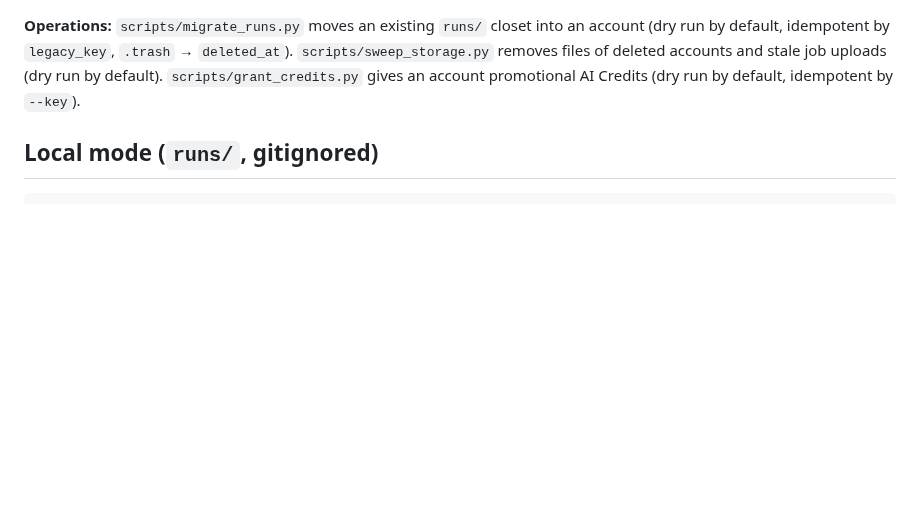
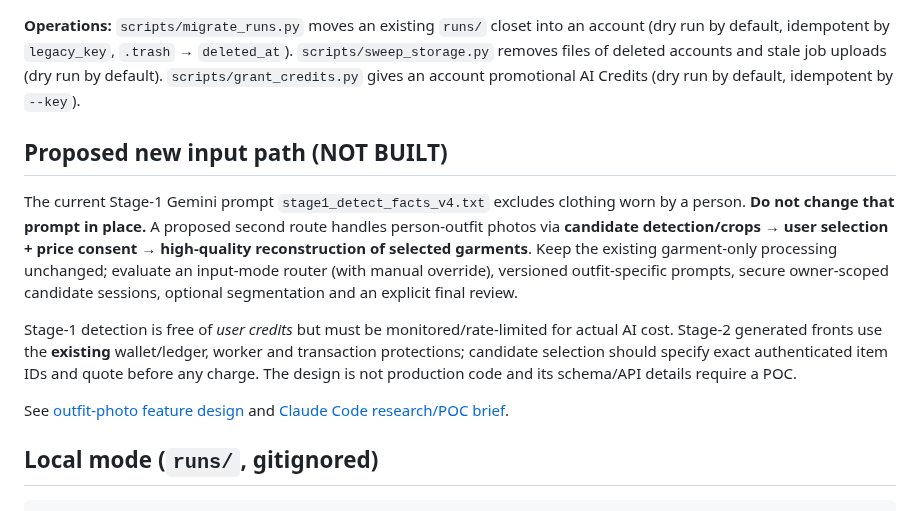
Before and after one commit to RoiSafran9/digital-wardrobe, a Markdown page: docs/ARCHITECTURE.md, the part around the change. Rendered like a GitHub page; blank space fills up the shorter version.

Commit message:
docs: cross-reference planned two-stage worn-outfit import without changing shipped flows

````diff
--- a/docs/ARCHITECTURE.md
+++ b/docs/ARCHITECTURE.md
@@ -72,6 +72,14 @@ Every model call is appended to a `run_log.jsonl` (stage, model, prompt version,
 
 **Operations:** `scripts/migrate_runs.py` moves an existing `runs/` closet into an account (dry run by default, idempotent by `legacy_key`, `.trash` → `deleted_at`). `scripts/sweep_storage.py` removes files of deleted accounts and stale job uploads (dry run by default). `scripts/grant_credits.py` gives an account promotional AI Credits (dry run by default, idempotent by `--key`).
 
+## Proposed new input path (NOT BUILT)
+
+The current Stage-1 Gemini prompt `stage1_detect_facts_v4.txt` excludes clothing worn by a person. **Do not change that prompt in place.** A proposed second route handles person-outfit photos via **candidate detection/crops → user selection + price consent → high-quality reconstruction of selected garments**. Keep the existing garment-only processing unchanged; evaluate an input-mode router (with manual override), versioned outfit-specific prompts, secure owner-scoped candidate sessions, optional segmentation and an explicit final review.
+
+Stage-1 detection is free of *user credits* but must be monitored/rate-limited for actual AI cost. Stage-2 generated fronts use the **existing** wallet/ledger, worker and transaction protections; candidate selection should specify exact authenticated item IDs and quote before any charge. The design is not production code and its schema/API details require a POC.
+
+See [outfit-photo feature design](superpowers/specs/2026-10-19-outfit-photo-two-step-design.md) and [Claude Code research/POC brief](tasks/outfit-photo-two-step-flow.md).
+
 ## Local mode (`runs/`, gitignored)
 ```text
 runs/<run_id>/run_log.jsonl
````
